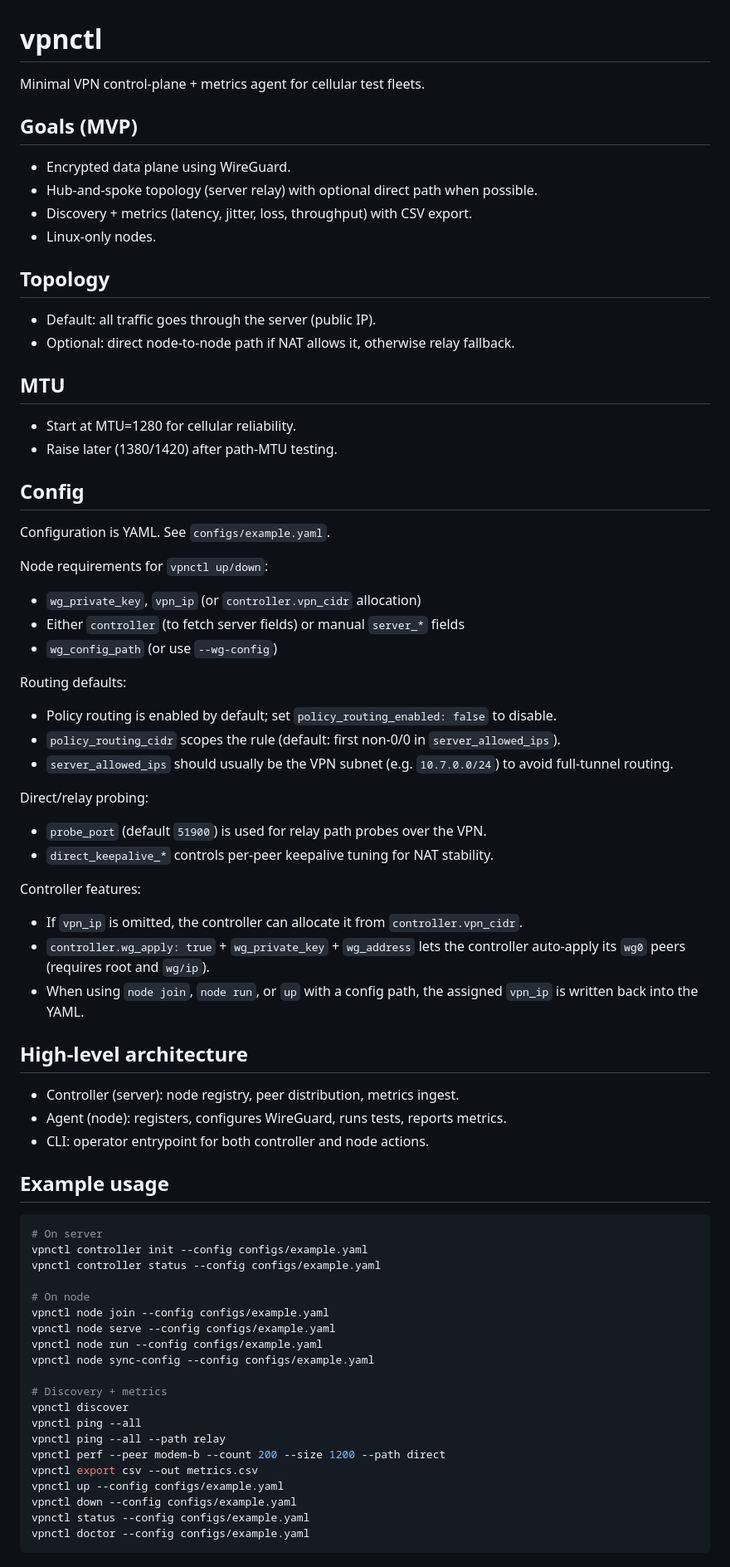
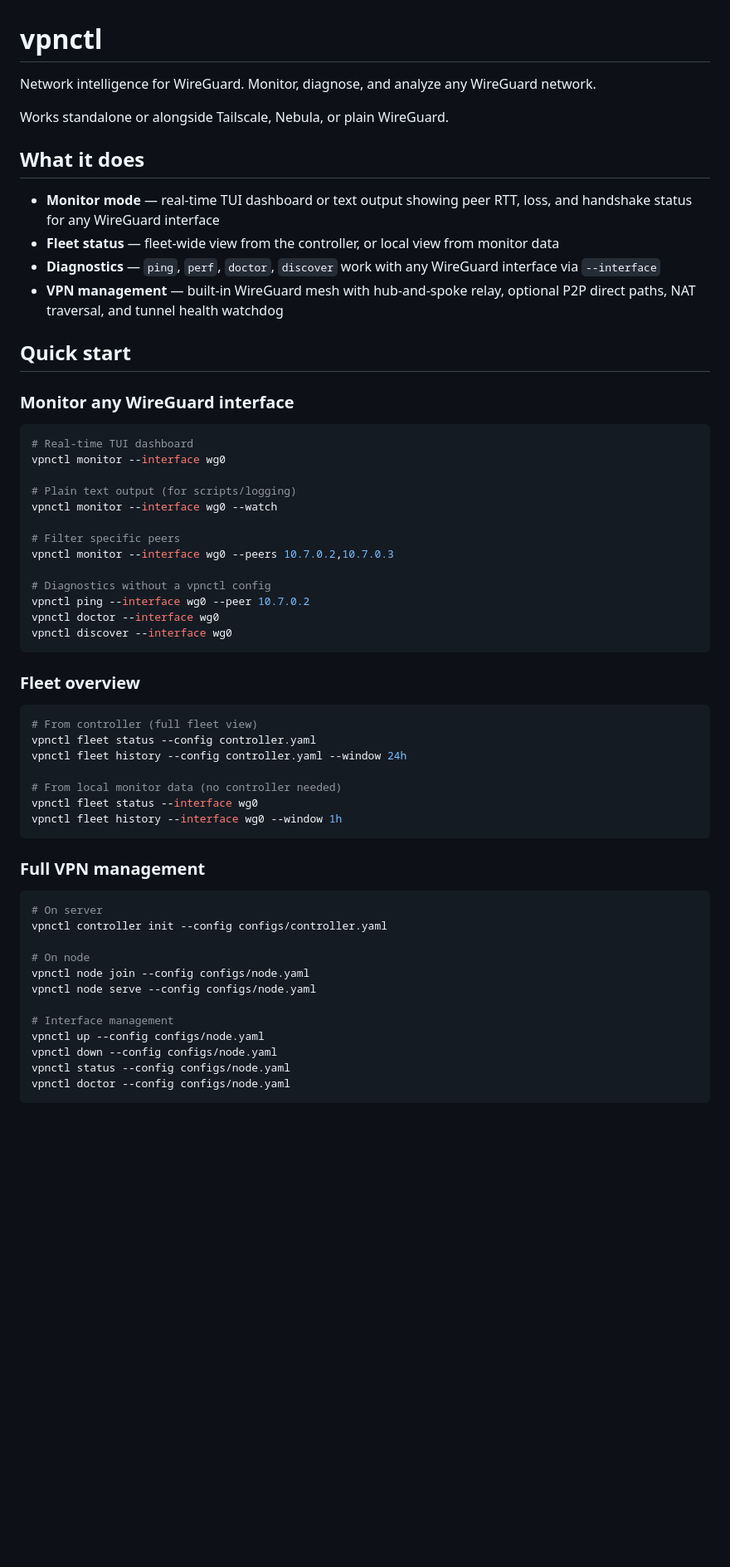
Before and after one commit to timo-kang/vpnctl, a Markdown page: README.md, the part around one of its changes. Shown at 83% size. GitHub-like rendering; blank space fills up the shorter version.

Commit message:
docs: update README for monitor mode and new project positioning

````diff
--- a/README.md
+++ b/README.md
@@ -1,69 +1,62 @@
 # vpnctl
 
-Minimal VPN control-plane + metrics agent for cellular test fleets.
+Network intelligence for WireGuard. Monitor, diagnose, and analyze any WireGuard network.
 
-## Goals (MVP)
-- Encrypted data plane using WireGuard.
-- Hub-and-spoke topology (server relay) with optional direct path when possible.
-- Discovery + metrics (latency, jitter, loss, throughput) with CSV export.
-- Linux-only nodes.
+Works standalone or alongside Tailscale, Nebula, or plain WireGuard.
 
-## Topology
-- Default: all traffic goes through the server (public IP).
-- Optional: direct node-to-node path if NAT allows it, otherwise relay fallback.
+## What it does
 
-## MTU
-- Start at MTU=1280 for cellular reliability.
-- Raise later (1380/1420) after path-MTU testing.
+- **Monitor mode** — real-time TUI dashboard or text output showing peer RTT, loss, and handshake status for any WireGuard interface
+- **Fleet status** — fleet-wide view from the controller, or local view from monitor data
+- **Diagnostics** — `ping`, `perf`, `doctor`, `discover` work with any WireGuard interface via `--interface`
+- **VPN management** — built-in WireGuard mesh with hub-and-spoke relay, optional P2P direct paths, NAT traversal, and tunnel health watchdog
 
-## Config
-Configuration is YAML. See `configs/example.yaml`.
+## Quick start
 
-Node requirements for `vpnctl up/down`:
-- `wg_private_key`, `vpn_ip` (or `controller.vpn_cidr` allocation)
-- Either `controller` (to fetch server fields) or manual `server_*` fields
-- `wg_config_path` (or use `--wg-config`)
+### Monitor any WireGuard interface
 
-Routing defaults:
-- Policy routing is enabled by default; set `policy_routing_enabled: false` to disable.
-- `policy_routing_cidr` scopes the rule (default: first non-0/0 in `server_allowed_ips`).
-- `server_allowed_ips` should usually be the VPN subnet (e.g. `10.7.0.0/24`) to avoid full-tunnel routing.
+```bash
+# Real-time TUI dashboard
+vpnctl monitor --interface wg0
 
-Direct/relay probing:
-- `probe_port` (default `51900`) is used for relay path probes over the VPN.
-- `direct_keepalive_*` controls per-peer keepalive tuning for NAT stability.
+# Plain text output (for scripts/logging)
+vpnctl monitor --interface wg0 --watch
 
-Controller features:
-- If `vpn_ip` is omitted, the controller can allocate it from `controller.vpn_cidr`.
-- `controller.wg_apply: true` + `wg_private_key` + `wg_address` lets the controller auto-apply its `wg0` peers (requires root and `wg/ip`).
-- When using `node join`, `node run`, or `up` with a config path, the assigned `vpn_ip` is written back into the YAML.
+# Filter specific peers
+vpnctl monitor --interface wg0 --peers 10.7.0.2,10.7.0.3
 
-## High-level architecture
-- Controller (server): node registry, peer distribution, metrics ingest.
-- Agent (node): registers, configures WireGuard, runs tests, reports metrics.
-- CLI: operator entrypoint for both controller and node actions.
+# Diagnostics without a vpnctl config
+vpnctl ping --interface wg0 --peer 10.7.0.2
+vpnctl doctor --interface wg0
+vpnctl discover --interface wg0
+```
 
-## Example usage
+### Fleet overview
+
+```bash
+# From controller (full fleet view)
+vpnctl fleet status --config controller.yaml
+vpnctl fleet history --config controller.yaml --window 24h
+
+# From local monitor data (no controller needed)
+vpnctl fleet status --interface wg0
+vpnctl fleet history --interface wg0 --window 1h
+```
+
+### Full VPN management
+
 ```bash
 # On server
-vpnctl controller init --config configs/example.yaml
-vpnctl controller status --config configs/example.yaml
+vpnctl controller init --config configs/controller.yaml
 
 # On node
-vpnctl node join --config configs/example.yaml
-vpnctl node serve --config configs/example.yaml
-vpnctl node run --config configs/example.yaml
-vpnctl node sync-config --config configs/example.yaml
+vpnctl node join --config configs/node.yaml
+vpnctl node serve --config configs/node.yaml
 
-# Discovery + metrics
-vpnctl discover
-vpnctl ping --all
-vpnctl ping --all --path relay
-vpnctl perf --peer modem-b --count 200 --size 1200 --path direct
-vpnctl export csv --out metrics.csv
-vpnctl up --config configs/example.yaml
-vpnctl down --config configs/example.yaml
-vpnctl status --config configs/example.yaml
-vpnctl doctor --config configs/example.yaml
+# Interface management
+vpnctl up --config configs/node.yaml
+vpnctl down --config configs/node.yaml
+vpnctl status --config configs/node.yaml
+vpnctl doctor --config configs/node.yaml
 ```
 
````
Also changed, not shown: other parts of README.md (+105 -17 lines).
